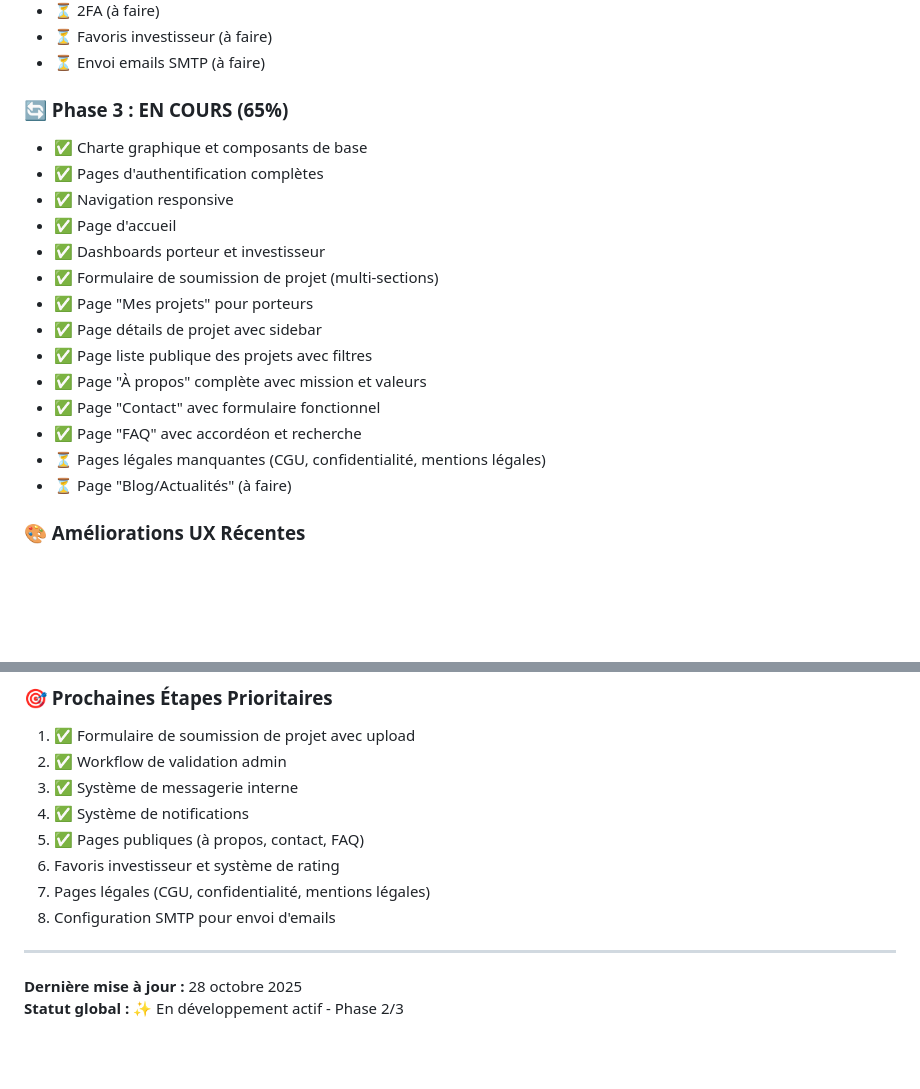
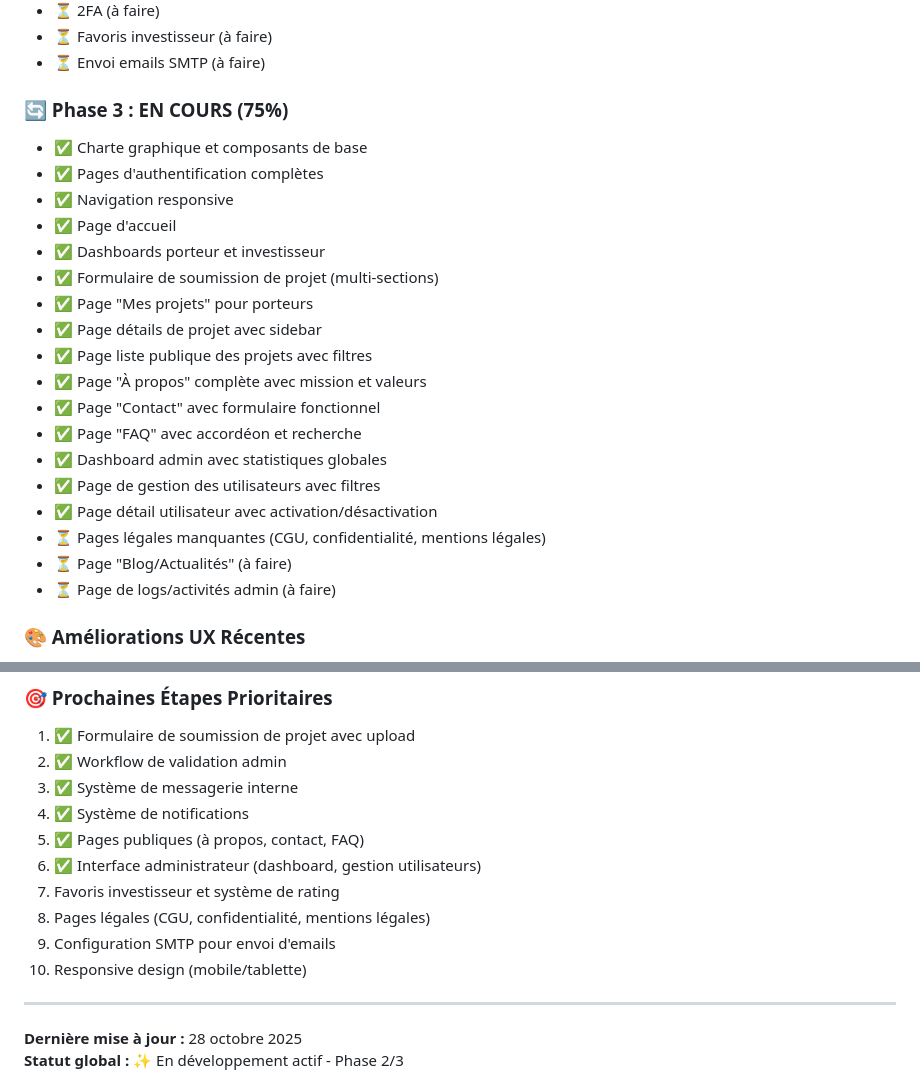
Before and after one commit to jeshurun01/investlink, a Markdown page: PLAN_ACTION.md, 2 parts joined by grey strips. Drawn GitHub-style; blank space fills up the shorter version.

Commit message:
Update PLAN_ACTION.md - Admin interface completed (75% Phase 3)

```diff
--- a/PLAN_ACTION.md
+++ b/PLAN_ACTION.md
@@ -395,7 +395,7 @@
 - ⏳ Favoris investisseur (à faire)
 - ⏳ Envoi emails SMTP (à faire)
 
-### 🔄 Phase 3 : EN COURS (65%)
+### 🔄 Phase 3 : EN COURS (75%)
 - ✅ Charte graphique et composants de base
 - ✅ Pages d'authentification complètes
 - ✅ Navigation responsive
@@ -408,8 +408,12 @@
 - ✅ Page "À propos" complète avec mission et valeurs
 - ✅ Page "Contact" avec formulaire fonctionnel
 - ✅ Page "FAQ" avec accordéon et recherche
+- ✅ Dashboard admin avec statistiques globales
+- ✅ Page de gestion des utilisateurs avec filtres
+- ✅ Page détail utilisateur avec activation/désactivation
 - ⏳ Pages légales manquantes (CGU, confidentialité, mentions légales)
 - ⏳ Page "Blog/Actualités" (à faire)
+- ⏳ Page de logs/activités admin (à faire)
 
 ### 🎨 Améliorations UX Récentes
 - ✅ Refonte CSS des formulaires (padding, focus, transitions)
@@ -424,9 +428,11 @@
 3. ✅ Système de messagerie interne
 4. ✅ Système de notifications
 5. ✅ Pages publiques (à propos, contact, FAQ)
-6. Favoris investisseur et système de rating
-7. Pages légales (CGU, confidentialité, mentions légales)
-8. Configuration SMTP pour envoi d'emails
+6. ✅ Interface administrateur (dashboard, gestion utilisateurs)
+7. Favoris investisseur et système de rating
+8. Pages légales (CGU, confidentialité, mentions légales)
+9. Configuration SMTP pour envoi d'emails
+10. Responsive design (mobile/tablette)
 
 ---
 
```
Also changed, not shown: other parts of PLAN_ACTION.md (+4 -4 lines).
